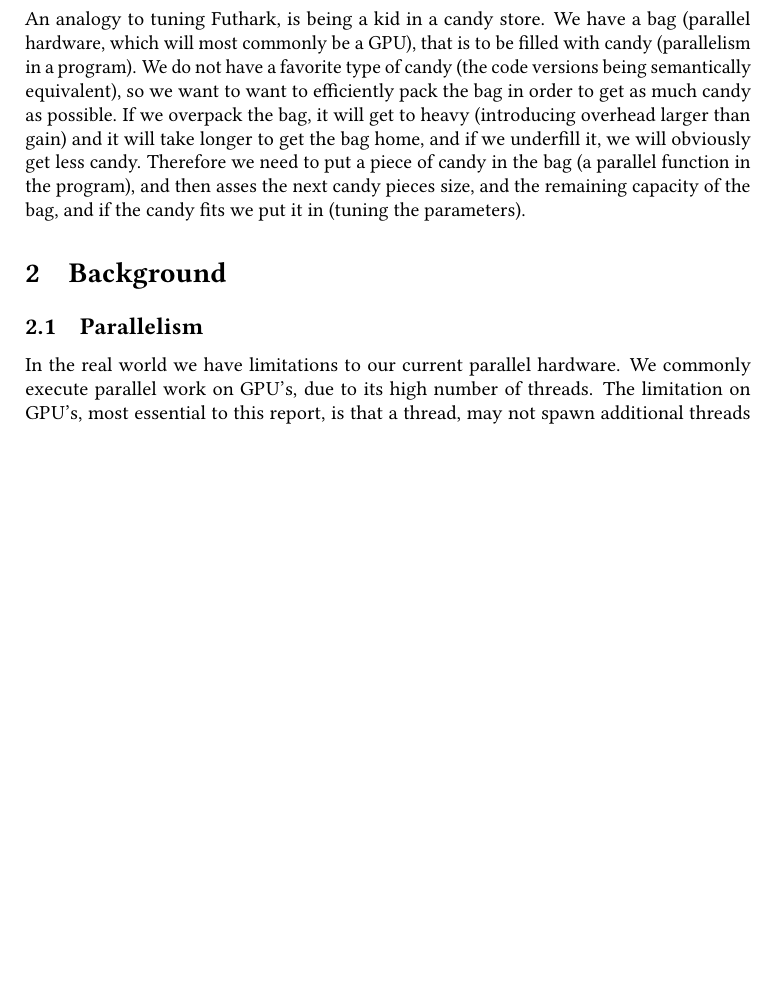
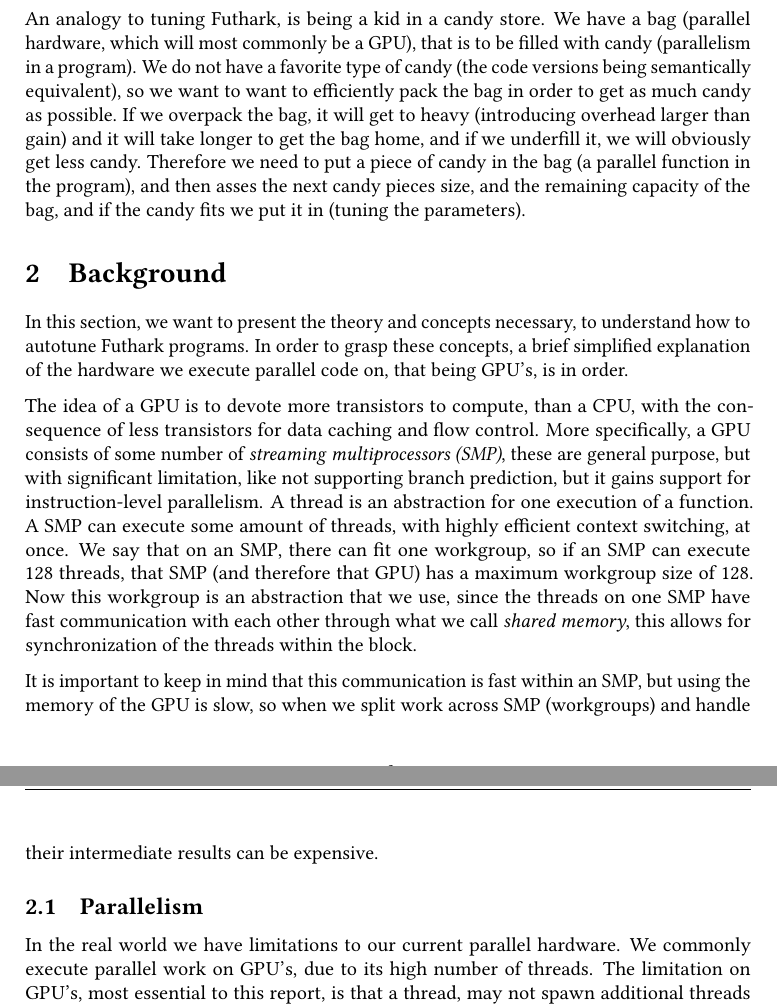
Before and after one commit to SRotendahl/Bachelor, a LaTeX document (report/main.tex, which reads report/Background.tex): part of page 4 of 15 before the commit and two parts of pages 4 and 5 of 15 after it, the two joined at a grey line, cut so that both start at the same text, the shorter picture padded with empty space. Compiled offline with pdfLaTeX.

Commit message:
gpu introduction

```diff
--- a/report/Background.tex
+++ b/report/Background.tex
@@ -3,6 +3,11 @@
 \begin{comment}
 A common way to increase computer performance, is to increase the capacity for parallelism. For practical usage, however, this is difficult to implement, due to low-level GPU-specific languages requiring domain specific knowledge to make full use of that capacity. A vast amount of work has gone into transforming high-level hardware-agnostic code into these low-level GPU-specific languages \cite{inc-flat}.
 \end{comment}
+In this section, we want to present the theory and concepts necessary, to understand how to autotune Futhark programs. In order to grasp these concepts, a brief simplified explanation of the hardware we execute parallel code on, that being GPU's, is in order.
+
+The idea of a GPU is to devote more transistors to compute, than a CPU, with the consequence of less transistors for data caching and flow control. More specifically, a GPU consists of some number of \textit{streaming multiprocessors (SMP)}, these are general purpose, but with significant limitation, like not supporting branch prediction, but it gains support for instruction-level parallelism. A thread is an abstraction for one execution of a function. A SMP can execute some amount of threads, with highly efficient context switching, at once. We say that on an SMP, there can fit one workgroup, so if an SMP can execute 128 threads, that SMP (and therefore that GPU) has a maximum workgroup size of 128. Now this workgroup is an abstraction that we use, since the threads on one SMP have fast communication with each other through what we call \textit{shared memory}, this allows for synchronization of the threads within the block.
+
+It is important to keep in mind that this communication is fast within an SMP, but using the memory of the GPU is slow, so when we split work across SMP (workgroups) and handle their intermediate results can be expensive.
 
 \subsection{Parallelism}
 % HVORDAN VI FORMULERE LIMITATION
```
